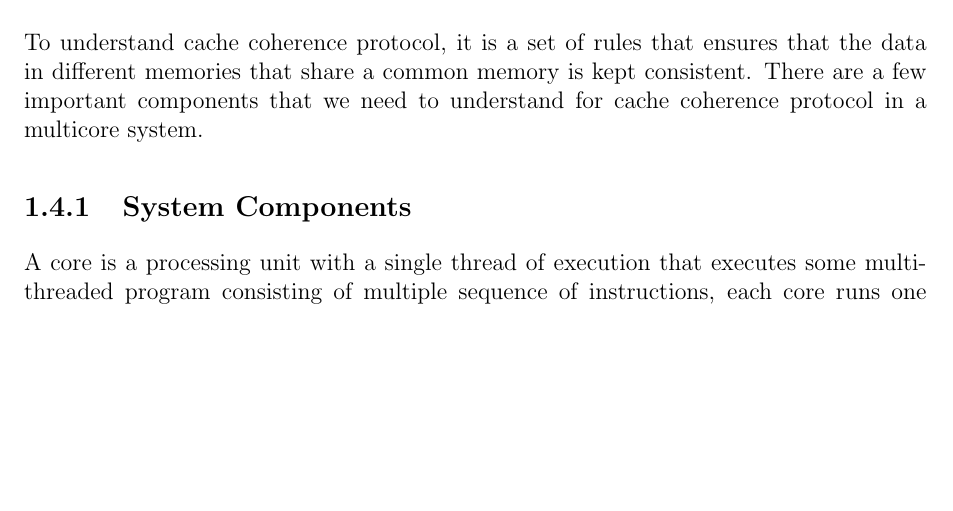
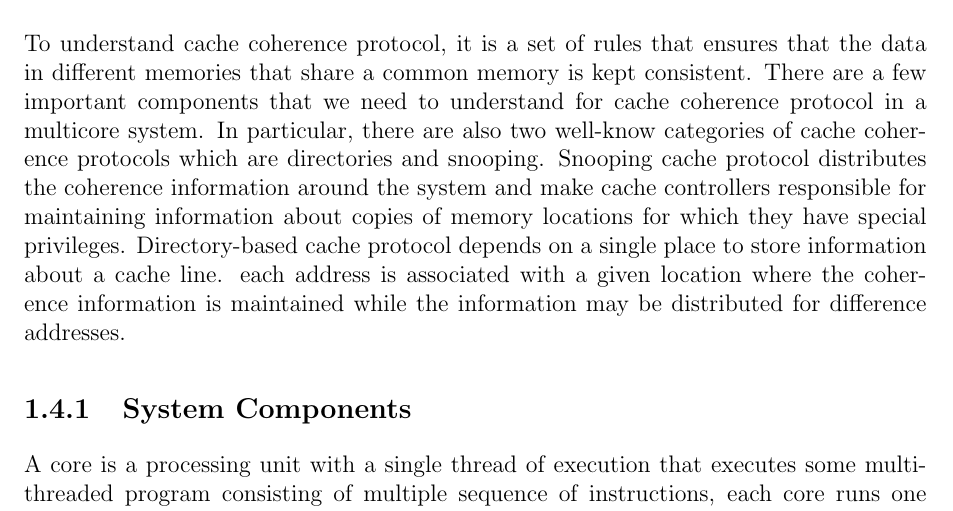
Before and after one commit to sudo-lucifer/apal-false-sharing, a LaTeX document (false-sharing-solution.tex, which reads cache-protocol.tex): part of page 6 of 12, cut so that both start at the same text, the shorter picture padded with empty space. Compiled offline with pdfLaTeX.

Commit message:
add more on cache coherence protocol

```diff
--- a/cache-protocol.tex
+++ b/cache-protocol.tex
@@ -65,7 +65,9 @@ is either the last value written by the previous writing core (the previous writ
 
 \section{Cache Coherence Protocols}
 To understand cache coherence protocol, it is a set of rules that ensures that the data in different memories that share a common memory is kept consistent.
-There are a few important components that we need to understand for cache coherence protocol in a multicore system.
+There are a few important components that we need to understand for cache coherence protocol in a multicore system. In particular, there are also two well-know categories of cache coherence protocols which are directories and snooping.
+Snooping cache protocol distributes the coherence information around the system and make cache controllers responsible for maintaining information about copies of memory locations for which they have special privileges.
+Directory-based cache protocol depends on a single place to store information about a cache line. each address is associated with a given location where the coherence information is maintained while the information may be distributed for difference addresses.
 
 \subsection{System Components}
 A core is a processing unit with a single thread of execution that executes some multi-threaded program consisting of multiple sequence of instructions, each core runs one sequence of instructions (\citealp*{hay2012mesif}).
```
Also changed, not shown: false-sharing-solution.pdf.
